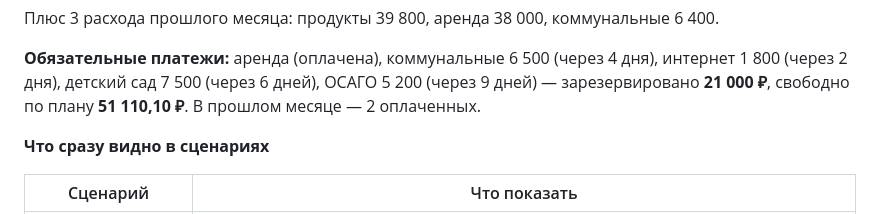
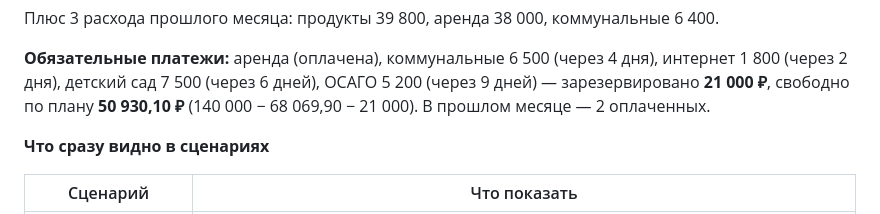
Before and after one commit to leksika1/VTB-Hack, a Markdown page: docs/TEST_DATA.md, the part around the change. Drawn GitHub-style.

```diff
--- a/docs/TEST_DATA.md
+++ b/docs/TEST_DATA.md
@@ -47,7 +47,7 @@
 
 **Обязательные платежи:** аренда (оплачена), коммунальные 6 500 (через 4 дня), интернет 1 800 (через 2 дня),
 детский сад 7 500 (через 6 дней), ОСАГО 5 200 (через 9 дней) — зарезервировано **21 000 ₽**, свободно по плану
-**51 110,10 ₽**. В прошлом месяце — 2 оплаченных.
+**50 930,10 ₽** (140 000 − 68 069,90 − 21 000). В прошлом месяце — 2 оплаченных.
 
 **Что сразу видно в сценариях**
 
```
Also changed, not shown: docs/OPERATIONS.md (+22 -6 lines).
